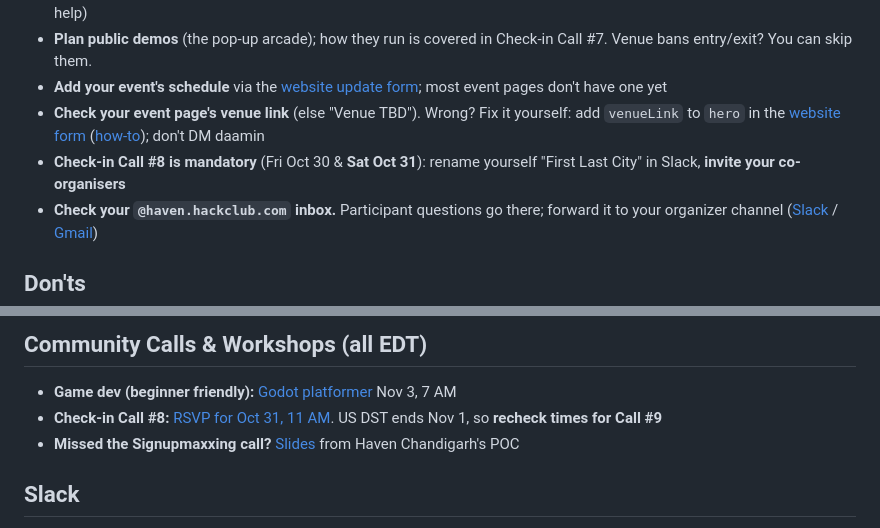
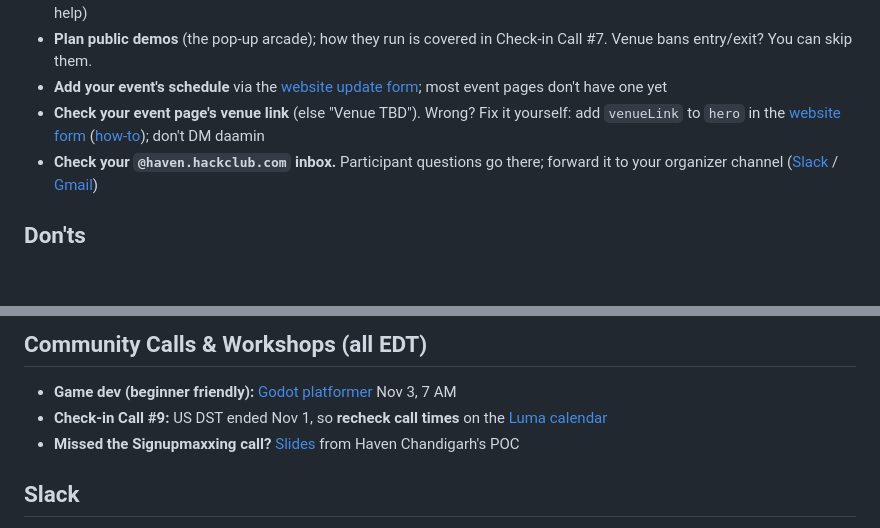
Before and after one commit to hackclub/haven, a Markdown page: README.md, 2 parts joined by grey strips. Rendered like a GitHub page; blank space fills up the shorter version.

Commit message:
TLDR: bulletin updates 2026-11-01 (#65)
Claude-Session: https://claude.ai/code/session_01CHuZ9A8BG8ANjfoJGzHmn5

Co-authored-by: Claude <noreply@anthropic.com>

```diff
--- a/README.md
+++ b/README.md
@@ -10,7 +10,6 @@ Everything you need to run your [Haven](https://haven.hackclub.com/) event. Have
 - **Plan public demos** (the pop-up arcade); how they run is covered in Check-in Call #7. Venue bans entry/exit? You can skip them.
 - **Add your event's schedule** via the [website update form](https://forms.hackclub.com/haven-website); most event pages don't have one yet
 - **Check your event page's venue link** (else "Venue TBD"). Wrong? Fix it yourself: add `venueLink` to `hero` in the [website form](https://forms.hackclub.com/haven-website) ([how-to](https://github.com/hackclub/haven/blob/main/SITE_DATA.md)); don't DM daamin
-- **Check-in Call #8 is mandatory** (Fri Oct 30 & **Sat Oct 31**): rename yourself "First Last City" in Slack, **invite your co-organisers**
 - **Check your `@haven.hackclub.com` inbox.** Participant questions go there; forward it to your organizer channel ([Slack](https://slack.com/intl/en-au/help/articles/206819278-Send-emails-to-Slack#h_01F4WDZG8RTCTNAMR4KJ7D419V) / [Gmail](https://support.google.com/mail/answer/10957?hl=en))
 
 ## Don'ts
@@ -67,7 +66,7 @@ For every attendee who ships a project and every organizer who finished Jumpstar
 ## Community Calls & Workshops (all EDT)
 
 - **Game dev (beginner friendly):** [Godot platformer](https://luma.com/0d9kex8z) Nov 3, 7 AM
-- **Check-in Call #8:** [RSVP for Oct 31, 11 AM](https://luma.com/92m3iu2o). US DST ends Nov 1, so **recheck times for Call #9**
+- **Check-in Call #9:** US DST ended Nov 1, so **recheck call times** on the [Luma calendar](https://luma.com/hack-club-haven)
 - **Missed the Signupmaxxing call?** [Slides](https://canva.link/llzmktoubgnczpg) from Haven Chandigarh's POC
 
 ## Slack
```
Also changed, not shown: other parts of README.md (+1 -0 lines).
